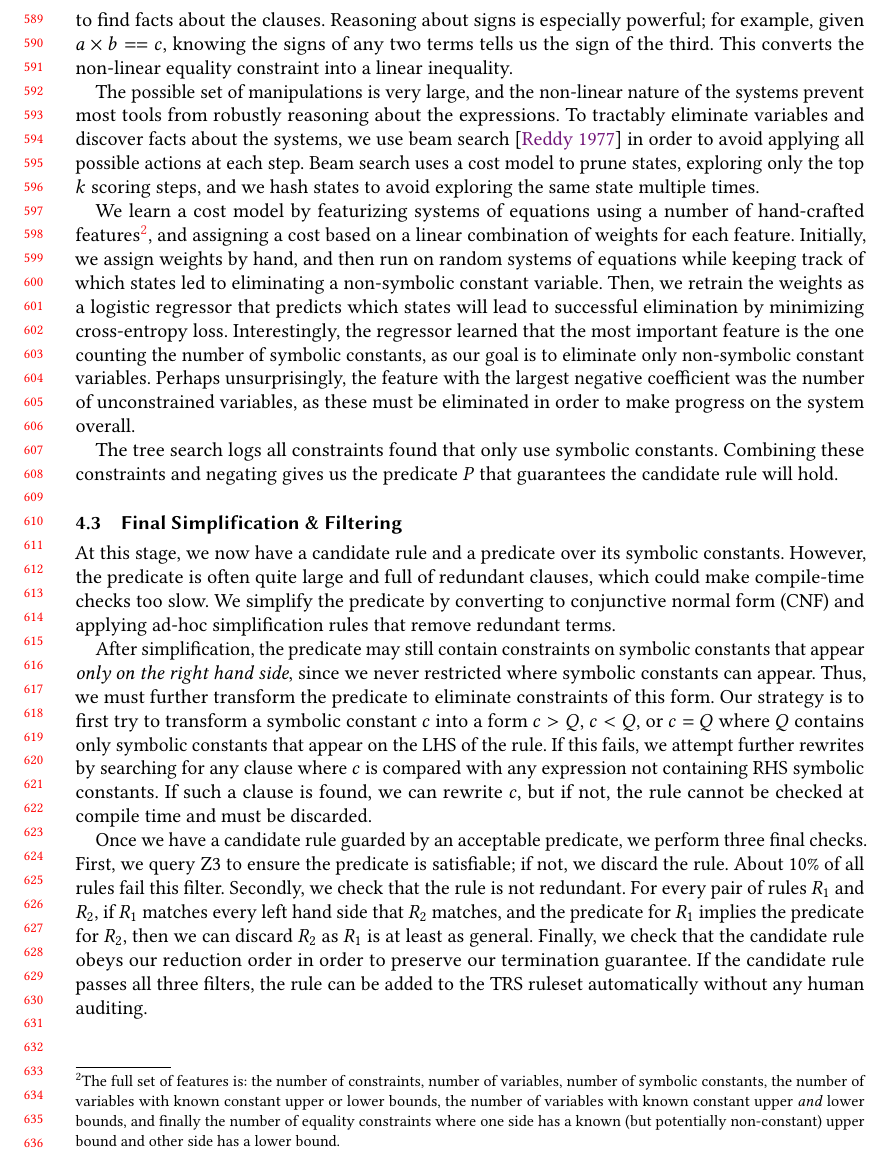
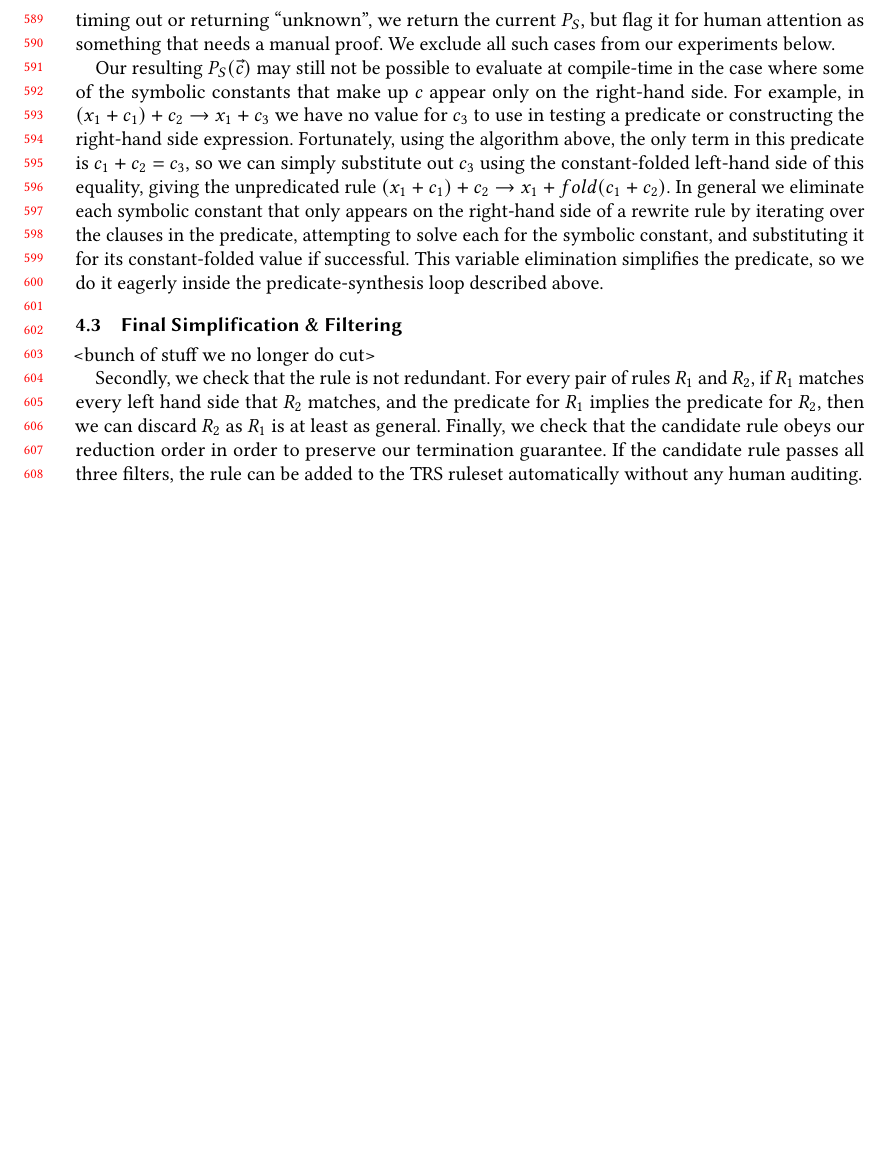
Before and after one commit to jn80842/synthsimplifierpaper, a LaTeX paper (main.tex): part of page 13 of 22, cut at the place of the change, the shorter picture padded with empty space. Compiled offline with pdfLaTeX.

Commit message:
Add description of new predicate synthesis algorithm

```diff
--- a/main.tex
+++ b/main.tex
@@ -979,3 +959,0 @@ used to eliminate a variable in another equation; using reasoning over the signs
-and using Halide's bounds analysis machinery to find facts about the clauses.  Reasoning about signs
-is especially powerful; for example, given $a \times b == c$, knowing the signs of any
-two terms tells us the sign of the third. This converts the non-linear equality constraint into a linear inequality.
@@ -982,8 +965 @@ two terms tells us the sign of the third. This converts the non-linear equality
 
-The possible
-set of manipulations is very large, and the non-linear nature of the systems prevent most
-tools from robustly reasoning about the expressions.  To tractably eliminate variables and discover
-facts about the systems, we use beam search~\cite{beamsearch} in order to avoid applying
-all possible actions at each step.  Beam search uses a cost model to prune states, exploring
-only the top $k$ scoring steps, and we hash states to avoid exploring the same state multiple
-times.
@@ -990,15 +973 @@ times.
 
-We learn a cost model by featurizing systems of equations using a number of hand-crafted
-features\footnote{The full set of features is: the number of constraints, number of variables,
-  number of symbolic constants, the number of variables with known constant upper or lower bounds,
-  the number of variables with known constant upper \textit{and} lower bounds, and finally the number of
-  equality constraints where one side has a known (but potentially non-constant) upper bound and other side has a lower bound.},
-and assigning a cost based on a linear combination of weights for each feature.  Initially,
-we assign weights by hand, and then run on random systems of equations while keeping track
-of which states led to eliminating a non-symbolic constant variable.  Then, we retrain the weights
-as a logistic regressor that predicts which states will lead to successful elimination
-by minimizing cross-entropy loss.  Interestingly, the regressor learned that the most
-important feature is the one counting the number of symbolic constants, as our goal
-is to eliminate only non-symbolic constant variables.  Perhaps unsurprisingly, the feature
-with the largest negative coefficient was the number of unconstrained variables, as
-these must be eliminated in order to make progress on the system overall.
@@ -1005,27 +984,29 @@ these must be eliminated in order to make progress on the system overall.
+loop terminates with Z3 timing out or returning ``unknown'', we return
+the current $P_S$, but flag it for human attention as something that
+needs a manual proof. We exclude all such cases from our experiments
+below.
 
-The tree search logs all constraints found that only use symbolic constants.  Combining
-these constraints and negating gives us the predicate $P$ that guarantees the candidate rule will hold.
+Our resulting $P_S(\vec{c})$ may still not be possible to evaluate at
+compile-time in the case where some of the symbolic constants that
+make up $c$ appear only on the right-hand side. For example, in $(x_1
++ c_1) + c_2 \rightarrow x_1 + c_3$ we have no value for $c_3$ to use
+in testing a predicate or constructing the right-hand side
+expression. Fortunately, using the algorithm above, the only term in
+this predicate is $c_1 + c_2 = c_3$, so we can simply substitute out
+$c_3$ using the constant-folded left-hand side of this equality,
+giving the unpredicated rule $(x_1 + c_1) + c_2 \rightarrow x_1 +
+fold(c_1 + c_2)$. In general we eliminate each symbolic constant that
+only appears on the right-hand side of a rewrite rule by iterating
+over the clauses in the predicate, attempting to solve each for the
+symbolic constant, and substituting it for its constant-folded value
+if successful. This variable elimination simplifies the predicate, so
+we do it eagerly inside the predicate-synthesis loop described above.
 
-\subsection{Final Simplification \& Filtering} At this stage, we now have a candidate
-rule and a predicate over its symbolic constants.  However, the predicate is often quite
-large and full of redundant clauses, which could make compile-time checks too slow.
-We simplify the predicate by converting to conjunctive normal form (CNF) and applying
-ad-hoc simplification rules that remove redundant terms.
+\subsection{Final Simplification \& Filtering}
 
-After simplification, the predicate may still contain constraints on symbolic constants
-that appear \textit{only on the right hand side}, since we never restricted where symbolic constants
- can appear.  Thus, we must further transform the predicate to eliminate
-constraints of this form.  Our strategy is to first try to transform a symbolic constant
-$c$ into a form $c > Q$, $c < Q$, or $c = Q$ where $Q$ contains only symbolic constants
-that appear on the LHS of the rule.  If this fails, we attempt further rewrites by
-searching for any clause where $c$ is compared with any expression not containing RHS
-symbolic constants.  If such a clause is found, we can rewrite $c$, but if not, the rule
-cannot be checked at compile time and must be discarded.
+<bunch of stuff we no longer do cut>
 
-Once we have a candidate rule guarded by an acceptable predicate, we perform three final checks.
-First, we query Z3 to ensure the
-predicate is satisfiable; if not, we discard the rule.  About 10\% of all rules fail
-this filter.  Secondly, we check that the rule is not redundant.  For every pair of
+Secondly, we check that the rule is not redundant.  For every pair of
 rules $R_1$ and $R_2$, if $R_1$ matches every left hand side that $R_2$ matches,
 and the predicate for $R_1$ implies the predicate for $R_2$, then we can discard $R_2$
 as $R_1$ is at least as general. Finally, we check that the candidate rule obeys our
```
Also changed, not shown: main.tex (73 more changed lines).
